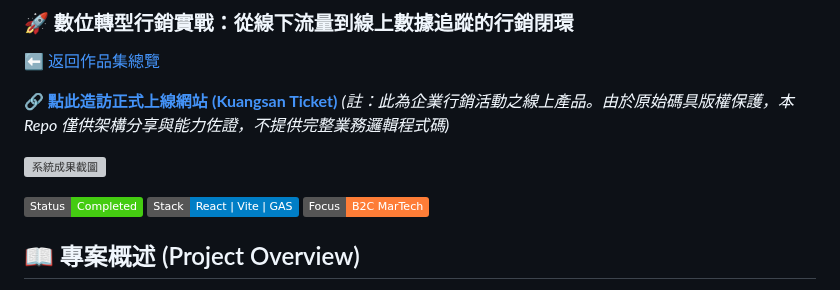
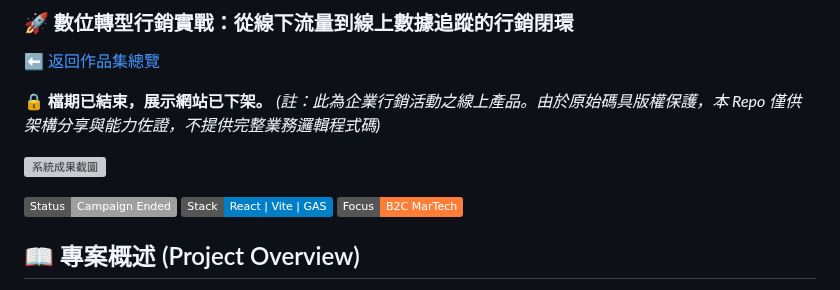
Before and after one commit to s110905/jojozoo-portfolio, a Markdown page: 07-kuangsan-collaboration/README.md, the part around the change. Rendered like a GitHub page; badges without logos; grey boxes are pictures that could not be loaded.

```diff
--- a/07-kuangsan-collaboration/README.md
+++ b/07-kuangsan-collaboration/README.md
@@ -3,12 +3,12 @@
 
 [⬅️ 返回作品集總覽](../README.md)
 
-🔗 **[點此造訪正式上線網站 (Kuangsan Ticket)](https://www.jojozoopark.com/kuangsan-ticket/)**
+🔒 **檔期已結束，展示網站已下架。**
 *(註：此為企業行銷活動之線上產品。由於原始碼具版權保護，本 Repo 僅供架構分享與能力佐證，不提供完整業務邏輯程式碼)*
 
 ![系統成果截圖](./result.png)
 
-![Project Status](https://img.shields.io/badge/Status-Completed-success)
+![Project Status](https://img.shields.io/badge/Status-Campaign%20Ended-lightgrey)
 ![Tech Stack](https://img.shields.io/badge/Stack-React%20%7C%20Vite%20%7C%20GAS-blue)
 ![Marketing](https://img.shields.io/badge/Focus-B2C%20MarTech-orange)
 
```
Also changed, not shown: README.md (+2 -23 lines).
